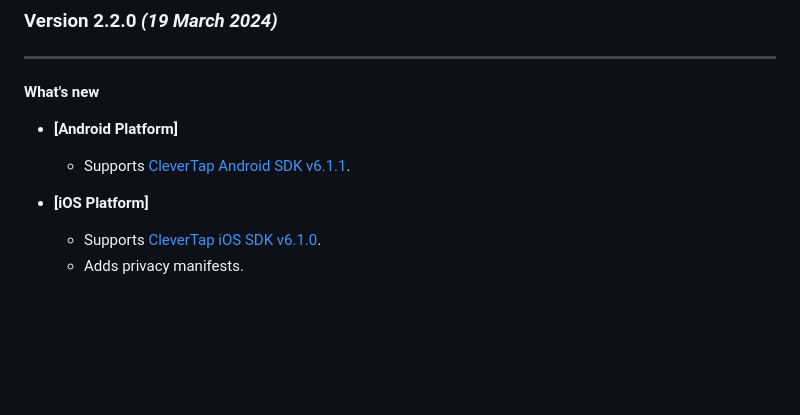
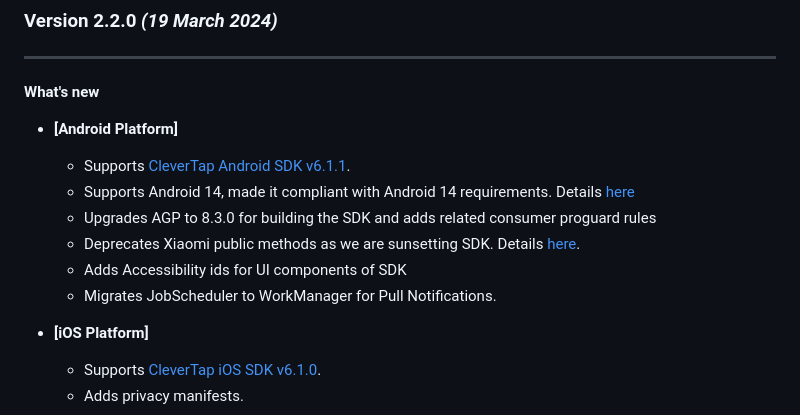
Before and after one commit to CleverTap/clevertap-flutter, a Markdown page: CHANGELOG.md, the part around the change. Rendered like a GitHub page; blank space fills up the shorter version.

Commit message:
Task: Updated changelog
- adds relevant details to changes made around android compile version and agp

```diff
--- a/CHANGELOG.md
+++ b/CHANGELOG.md
@@ -5,6 +5,11 @@
 **What's new**
 * **[Android Platform]**
   * Supports [CleverTap Android SDK v6.1.1](https://github.com/CleverTap/clevertap-android-sdk/blob/master/docs/CTCORECHANGELOG.md#version-611-february-27-2024).
+  * Supports Android 14, made it compliant with Android 14 requirements. Details [here](https://developer.android.com/about/versions/14/summary)
+  * Upgrades AGP to 8.3.0 for building the SDK and adds related consumer proguard rules
+  * Deprecates Xiaomi public methods as we are sunsetting SDK. Details [here](https://dev.mi.com/distribute/doc/details?pId=1555).
+  * Adds Accessibility ids for UI components of SDK
+  * Migrates JobScheduler to WorkManager for Pull Notifications.
 
 * **[iOS Platform]**
   * Supports [CleverTap iOS SDK v6.1.0](https://github.com/CleverTap/clevertap-ios-sdk/releases/tag/6.1.0).
```
